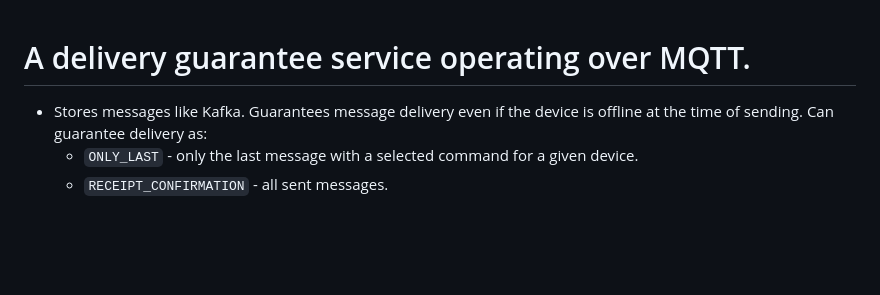
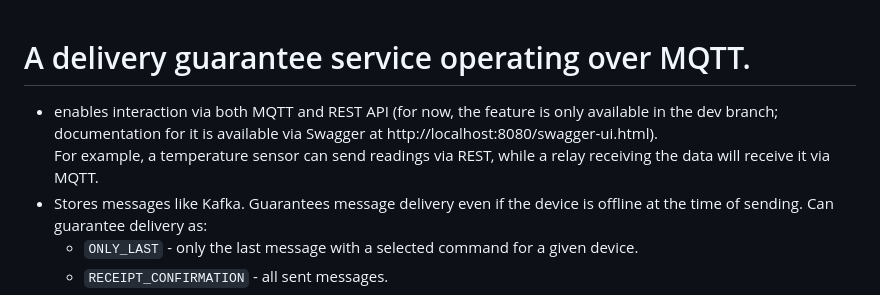
Before and after one commit to swalker2000/duster_broker, a Markdown page: README.md, the part around the change. Drawn GitHub-style; blank space fills up the shorter version.

````diff
--- a/README.md
+++ b/README.md
@@ -1,4 +1,6 @@
 # A delivery guarantee service operating over MQTT.
+- enables interaction via both MQTT and REST API (for now, the feature is only available in the dev branch; documentation for it is available via Swagger at http://localhost:8080/swagger-ui.html).<br>
+  For example, a temperature sensor can send readings via REST, while a relay receiving the data will receive it via MQTT.
 - Stores messages like Kafka. Guarantees message delivery even if the device is offline at the time of sending.
   Can guarantee delivery as:
     - ```ONLY_LAST``` - only the last message with a selected command for a given device.
````
Also changed, not shown: README_RUS.md (+3 -1 lines).
